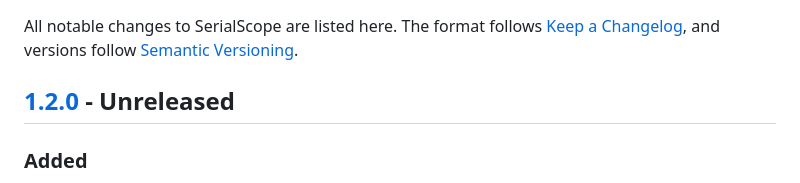
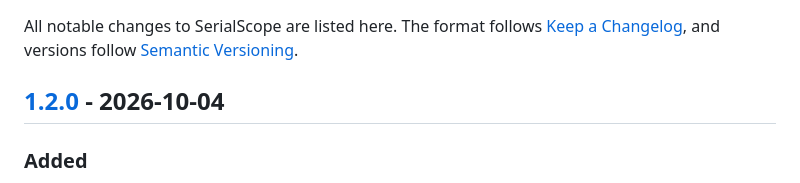
Before and after one commit to Tjs4002/SerialScope, a Markdown page: CHANGELOG.md, the part around the change. Rendered like a GitHub page.

Commit message:
Release 1.2.0

```diff
--- a/CHANGELOG.md
+++ b/CHANGELOG.md
@@ -3,7 +3,7 @@
 All notable changes to SerialScope are listed here.
 The format follows [Keep a Changelog](https://keepachangelog.com/en/1.1.0/), and versions follow [Semantic Versioning](https://semver.org/).
 
-## [1.2.0] - Unreleased
+## [1.2.0] - 2026-10-04
 
 ### Added
 - **Port settings:** data bits, parity, stop bits, flow control (RTS/CTS, XON/XOFF) and DTR/RTS, from the new 8N1 button. Changes apply while connected.
```
